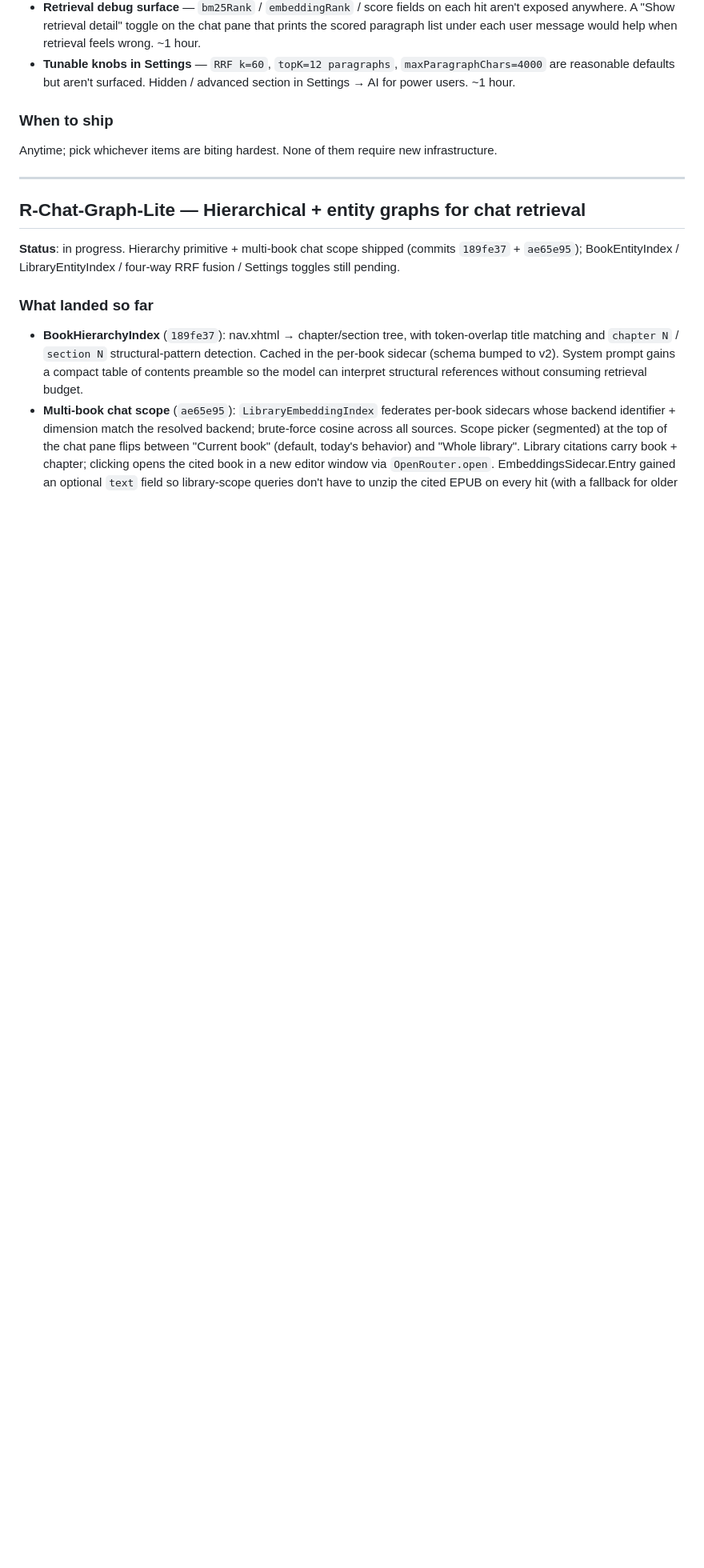
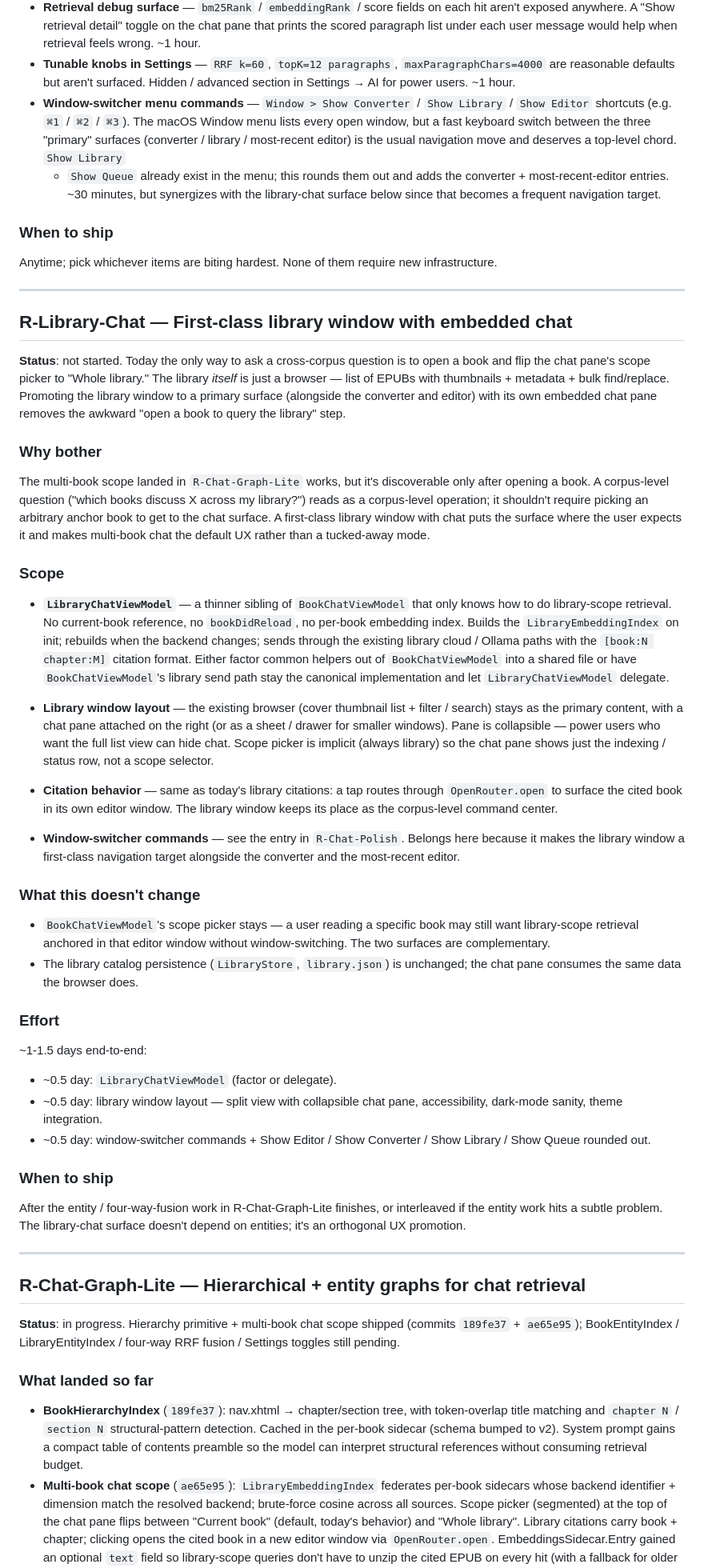
Before and after one commit to tcarmody/ocr, a Markdown page: PLANS.md, the part around one of its changes. Shown at 80% size. Rendered like a GitHub page; blank space fills up the shorter version.

Commit message:
PLANS: add R-Library-Chat + window-switcher menu commands
R-Library-Chat: promote the library window to a first-class
chat-with-corpus surface so cross-book questions don't require
opening an anchor book first. Reuses LibraryEmbeddingIndex; adds
a LibraryChatViewModel and a split-view layout (browser + chat).
Bundles the window-switcher menu commands (Show Converter / Show
Library / Show Editor / Show Queue) since the library window
becomes a primary navigation target.

Window-switcher commands also appear as a separate item in
R-Chat-Polish for the fast-keyboard-chord case. The macOS Window
menu already lists open windows; this rounds out the dedicated
"primary surface" entries.

Both items added to the Next list (R-Library-Chat at #2, polish
backlog updated). Renumbered Distribution / Greek / Stretch.

Co-Authored-By: Claude Opus 4.7 <noreply@anthropic.com>

```diff
--- a/PLANS.md
+++ b/PLANS.md
@@ -2332,11 +2332,100 @@ Each item is independently shippable in 30 minutes to 2 hours.
   `maxParagraphChars=4000` are reasonable defaults but aren't
   surfaced. Hidden / advanced section in Settings → AI for power
   users. ~1 hour.
+- **Window-switcher menu commands** — `Window > Show Converter`
+  / `Show Library` / `Show Editor` shortcuts (e.g. `⌘1` / `⌘2` /
+  `⌘3`). The macOS Window menu lists every open window, but a
+  fast keyboard switch between the three "primary" surfaces
+  (converter / library / most-recent editor) is the usual
+  navigation move and deserves a top-level chord. `Show Library`
+  + `Show Queue` already exist in the menu; this rounds them
+  out and adds the converter + most-recent-editor entries. ~30
+  minutes, but synergizes with the library-chat surface below
+  since that becomes a frequent navigation target.
 
 ### When to ship
 
 Anytime; pick whichever items are biting hardest. None of them
 require new infrastructure.
+
+---
+
+## R-Library-Chat — First-class library window with embedded chat
+
+**Status**: not started. Today the only way to ask a cross-corpus
+question is to open a book and flip the chat pane's scope picker
+to "Whole library." The library *itself* is just a browser — list
+of EPUBs with thumbnails + metadata + bulk find/replace. Promoting
+the library window to a primary surface (alongside the converter
+and editor) with its own embedded chat pane removes the awkward
+"open a book to query the library" step.
+
+### Why bother
+
+The multi-book scope landed in `R-Chat-Graph-Lite` works, but it's
+discoverable only after opening a book. A corpus-level question
+("which books discuss X across my library?") reads as a corpus-level
+operation; it shouldn't require picking an arbitrary anchor book to
+get to the chat surface. A first-class library window with chat puts
+the surface where the user expects it and makes multi-book chat the
+default UX rather than a tucked-away mode.
+
+### Scope
+
+- **`LibraryChatViewModel`** — a thinner sibling of
+  `BookChatViewModel` that only knows how to do library-scope
+  retrieval. No current-book reference, no `bookDidReload`, no
+  per-book embedding index. Builds the `LibraryEmbeddingIndex` on
+  init; rebuilds when the backend changes; sends through the
+  existing library cloud / Ollama paths with the
+  `[book:N chapter:M]` citation format. Either factor common
+  helpers out of `BookChatViewModel` into a shared file or have
+  `BookChatViewModel`'s library send path stay the canonical
+  implementation and let `LibraryChatViewModel` delegate.
+
+- **Library window layout** — the existing browser (cover thumbnail
+  list + filter / search) stays as the primary content, with a
+  chat pane attached on the right (or as a sheet / drawer for
+  smaller windows). Pane is collapsible — power users who want
+  the full list view can hide chat. Scope picker is implicit
+  (always library) so the chat pane shows just the indexing /
+  status row, not a scope selector.
+
+- **Citation behavior** — same as today's library citations: a tap
+  routes through `OpenRouter.open` to surface the cited book in
+  its own editor window. The library window keeps its place as
+  the corpus-level command center.
+
+- **Window-switcher commands** — see the entry in `R-Chat-Polish`.
+  Belongs here because it makes the library window a first-class
+  navigation target alongside the converter and the most-recent
+  editor.
+
+### What this doesn't change
+
+- `BookChatViewModel`'s scope picker stays — a user reading a
+  specific book may still want library-scope retrieval anchored
+  in that editor window without window-switching. The two
+  surfaces are complementary.
+- The library catalog persistence (`LibraryStore`, `library.json`)
+  is unchanged; the chat pane consumes the same data the browser
+  does.
+
+### Effort
+
+~1-1.5 days end-to-end:
+- ~0.5 day: `LibraryChatViewModel` (factor or delegate).
+- ~0.5 day: library window layout — split view with collapsible
+  chat pane, accessibility, dark-mode sanity, theme integration.
+- ~0.5 day: window-switcher commands + Show Editor / Show
+  Converter / Show Library / Show Queue rounded out.
+
+### When to ship
+
+After the entity / four-way-fusion work in R-Chat-Graph-Lite
+finishes, or interleaved if the entity work hits a subtle
+problem. The library-chat surface doesn't depend on entities;
+it's an orthogonal UX promotion.
 
 ---
 
```
Also changed, not shown: other parts of PLANS.md (+15 -7 lines).
